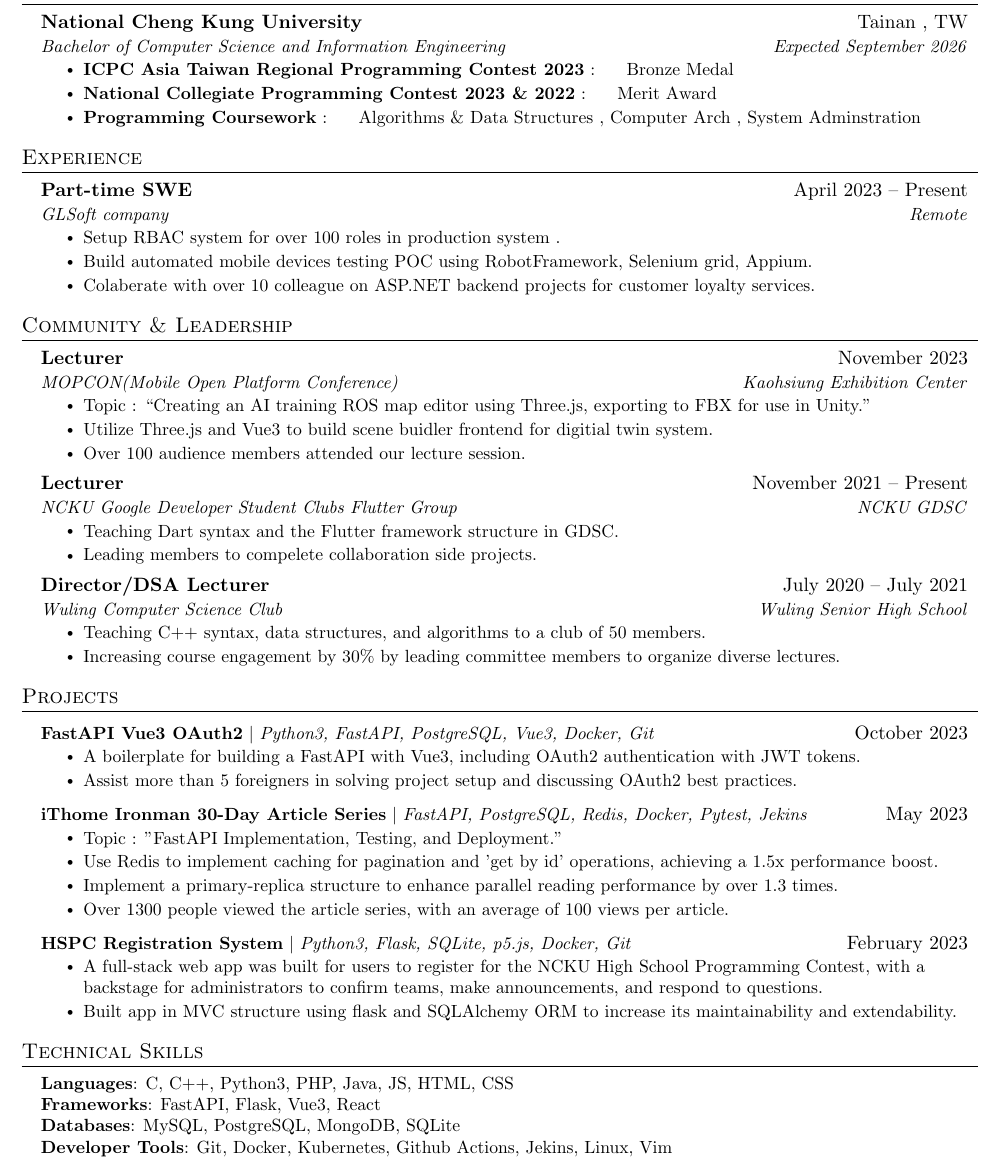
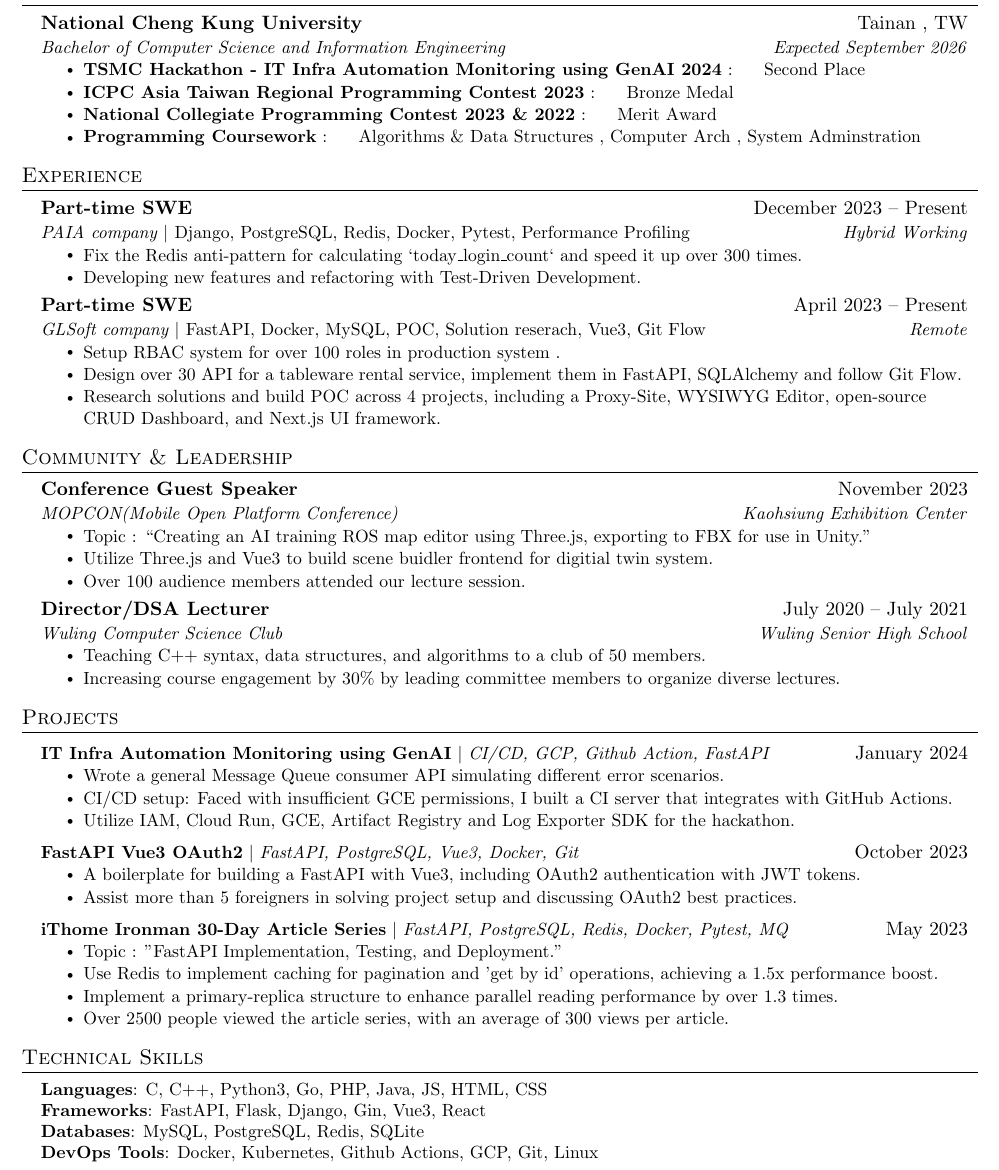
Before and after one commit to jason810496/Resume, a LaTeX document (main.tex): part of the page, cut so that both start at the same text. Compiled offline with pdfLaTeX.

Commit message:
feat: update my resume till 2024-03-05

```diff
--- a/main.tex
+++ b/main.tex
@@ -124,6 +124,7 @@
       {National Cheng Kung University}{Tainan , TW}
       {Bachelor of Computer Science and Information Engineering}{Expected September 2026}
           \resumeItemListStart
+          \resumeItem{\textbf{TSMC Hackathon - IT Infra Automation Monitoring using GenAI 2024} :} Second Place
             \resumeItem{\textbf{ICPC Asia Taiwan Regional Programming Contest 2023} :} Bronze Medal
             \resumeItem{\textbf{National Collegiate Programming Contest 2023 \& 2022} :} Merit Award
             \resumeItem{\textbf{Programming Coursework} :} Algorithms \& Data Structures , Computer Arch , System Adminstration
@@ -136,12 +137,19 @@
   \resumeSubHeadingListStart
 
   \resumeSubheading
+    {Part-time SWE}{December 2023 – Present}
+    {PAIA company{ $|$ \emph{Django, PostgreSQL, Redis, Docker, Pytest, Performance Profiling}}}{Hybrid Working}
+    \resumeItemListStart
+        \resumeItem{Fix the Redis anti-pattern for calculating `today\_login\_count` and speed it up over 300 times.}
+        \resumeItem{Developing new features and refactoring with Test-Driven Development.}
+    \resumeItemListEnd
+  \resumeSubheading
     {Part-time SWE}{April 2023 – Present}
-    {GLSoft company}{Remote}
+    {GLSoft company{ $|$ \emph{FastAPI, Docker, MySQL, POC, Solution reserach, Vue3, Git Flow}}}{Remote}
     \resumeItemListStart
         \resumeItem{Setup RBAC system for over 100 roles in production system .}
-        \resumeItem{Build automated mobile devices testing POC using RobotFramework, Selenium grid, Appium.}
-        \resumeItem{Colaberate with over 10 colleague on ASP.NET backend projects for customer loyalty services.}
+        \resumeItem{Design over 30 API for a tableware rental service, implement them in FastAPI, SQLAlchemy and follow Git Flow.}
+        \resumeItem{Research solutions and build POC across 4 projects, including a Proxy-Site, WYSIWYG Editor, open-source CRUD Dashboard, and Next.js UI framework.}
     \resumeItemListEnd
 
     \resumeSubHeadingListEnd
@@ -151,20 +159,12 @@
   \resumeSubHeadingListStart
 
     \resumeSubheading
-      {Lecturer}{November 2023}
+      {Conference Guest Speaker}{November 2023}
       {MOPCON(Mobile Open Platform Conference)}{Kaohsiung Exhibition Center}
       \resumeItemListStart
         \resumeItem{Topic : “Creating an AI training ROS map editor using Three.js, exporting to FBX for use in Unity.”}
         \resumeItem{Utilize Three.js and Vue3 to build scene buidler frontend for digitial twin system.}
         \resumeItem{Over 100 audience members attended our lecture session.}
-      \resumeItemListEnd
-
-    \resumeSubheading
-      {Lecturer}{November 2021 – Present}
-      {NCKU Google Developer Student Clubs Flutter Group}{NCKU GDSC}
-      \resumeItemListStart
-        \resumeItem{Teaching Dart syntax and the Flutter framework structure in GDSC.}
-        \resumeItem{Leading members to compelete collaboration side projects.}
       \resumeItemListEnd
 
     \resumeSubheading
@@ -182,24 +182,25 @@
 
     \resumeSubHeadingListStart
       \resumeProjectHeading
-        {\textbf{FastAPI Vue3 OAuth2} $|$ \emph{Python3, FastAPI, PostgreSQL, Vue3, Docker, Git}}{October 2023}
+      {\textbf{IT Infra Automation Monitoring using GenAI} $|$ \emph{CI/CD, GCP, Github Action, FastAPI}}{January 2024}
+      \resumeItemListStart
+        \resumeItem{Wrote a general Message Queue consumer API simulating different error scenarios.}
+        \resumeItem{CI/CD setup: Faced with insufficient GCE permissions, I built a CI server that integrates with GitHub Actions.}
+        \resumeItem{Utilize IAM, Cloud Run, GCE, Artifact Registry and Log Exporter SDK for the hackathon.}
+      \resumeItemListEnd
+      \resumeProjectHeading
+        {\textbf{FastAPI Vue3 OAuth2} $|$ \emph{FastAPI, PostgreSQL, Vue3, Docker, Git}}{October 2023}
         \resumeItemListStart
           \resumeItem{A boilerplate for building a FastAPI with Vue3, including OAuth2 authentication with JWT tokens.}
           \resumeItem{Assist more than 5 foreigners in solving project setup and discussing OAuth2 best practices.}
         \resumeItemListEnd
       \resumeProjectHeading
-          {\textbf{iThome Ironman 30-Day Article Series} $|$ \emph{FastAPI, PostgreSQL, Redis, Docker, Pytest, Jekins}}{May 2023}
+          {\textbf{iThome Ironman 30-Day Article Series} $|$ \emph{FastAPI, PostgreSQL, Redis, Docker, Pytest, MQ}}{May 2023}
           \resumeItemListStart
             \resumeItem{Topic : "FastAPI Implementation, Testing, and Deployment."}
             \resumeItem{Use Redis to implement caching for pagination and 'get by id' operations, achieving a 1.5x performance boost.}
             \resumeItem{Implement a primary-replica structure to enhance parallel reading performance by over 1.3 times.}
-            \resumeItem{Over 1300 people viewed the article series, with an average of 100 views per article.}
-          \resumeItemListEnd
-      \resumeProjectHeading
-          {\textbf{HSPC Registration System} $|$ \emph{Python3, Flask, SQLite, p5.js, Docker, Git}}{February 2023}
-          \resumeItemListStart
-            \resumeItem{A full-stack web app was built for users to register for the NCKU High School Programming Contest, with a backstage for administrators to confirm teams, make announcements, and respond to questions.}
-            \resumeItem{Built app in MVC structure using flask and SQLAlchemy ORM to increase its maintainability and extendability.}
+            \resumeItem{Over 2500 people viewed the article series, with an average of 300 views per article.}
           \resumeItemListEnd
 
     \resumeSubHeadingListEnd
@@ -210,10 +211,10 @@
 \section{Technical Skills}
  \begin{itemize}[leftmargin=0.15in, label={}]
     \small{\item{
-     \textbf{Languages}{: C, C++, Python3, PHP, Java, JS, HTML, CSS} \\
-     \textbf{Frameworks}{: FastAPI, Flask, Vue3, React} \\
-     \textbf{Databases}{: MySQL, PostgreSQL, MongoDB, SQLite } \\
-     \textbf{Developer Tools}{: Git, Docker, Kubernetes, Github Actions, Jekins, Linux, Vim}
+     \textbf{Languages}{: C, C++, Python3, Go, PHP, Java, JS, HTML, CSS} \\
+     \textbf{Frameworks}{: FastAPI, Flask, Django, Gin, Vue3, React} \\
+     \textbf{Databases}{: MySQL, PostgreSQL, Redis, SQLite } \\
+     \textbf{DevOps Tools}{: Docker, Kubernetes, Github Actions, GCP, Git, Linux}
     }}
  \end{itemize}
 
```
Also changed, not shown: LIU_ZHE_YOU.pdf.
